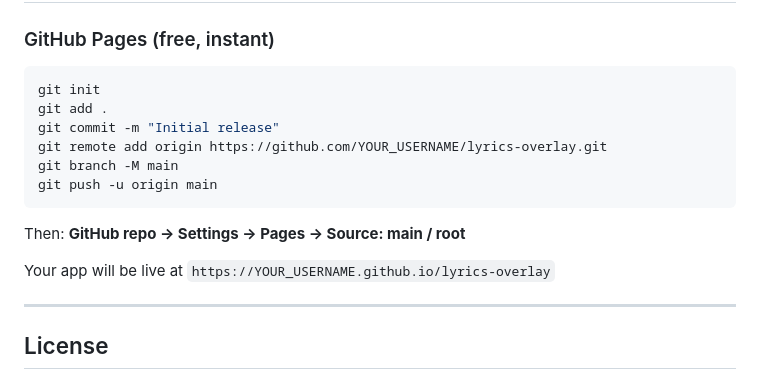
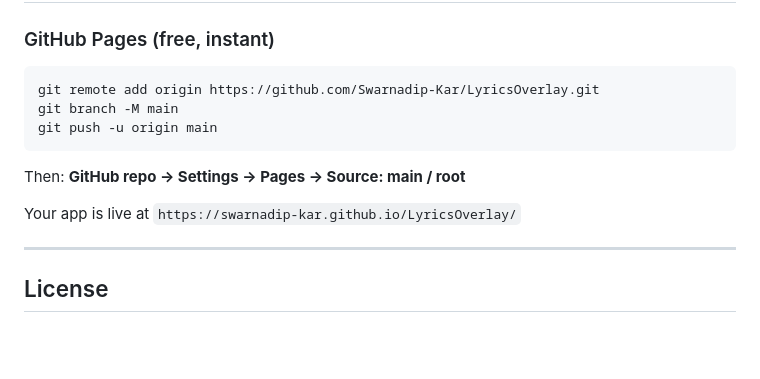
Before and after one commit to Swarnadip-Kar/LyricsOverlay, a Markdown page: README.md, the part around one of its changes. GitHub-like rendering; blank space fills up the shorter version.

Commit message:
docs: update README with live demo and repo URLs

````diff
--- a/README.md
+++ b/README.md
@@ -132,16 +132,13 @@ lyrics-overlay/
 
 ### GitHub Pages (free, instant)
 ```bash
-git init
-git add .
-git commit -m "Initial release"
-git remote add origin https://github.com/YOUR_USERNAME/lyrics-overlay.git
+git remote add origin https://github.com/Swarnadip-Kar/LyricsOverlay.git
 git branch -M main
 git push -u origin main
 ```
 Then: **GitHub repo → Settings → Pages → Source: main / root**
 
-Your app will be live at `https://YOUR_USERNAME.github.io/lyrics-overlay`
+Your app is live at `https://swarnadip-kar.github.io/LyricsOverlay/`
 
 ---
 
````
Also changed, not shown: other parts of README.md (+1 -1 lines).
